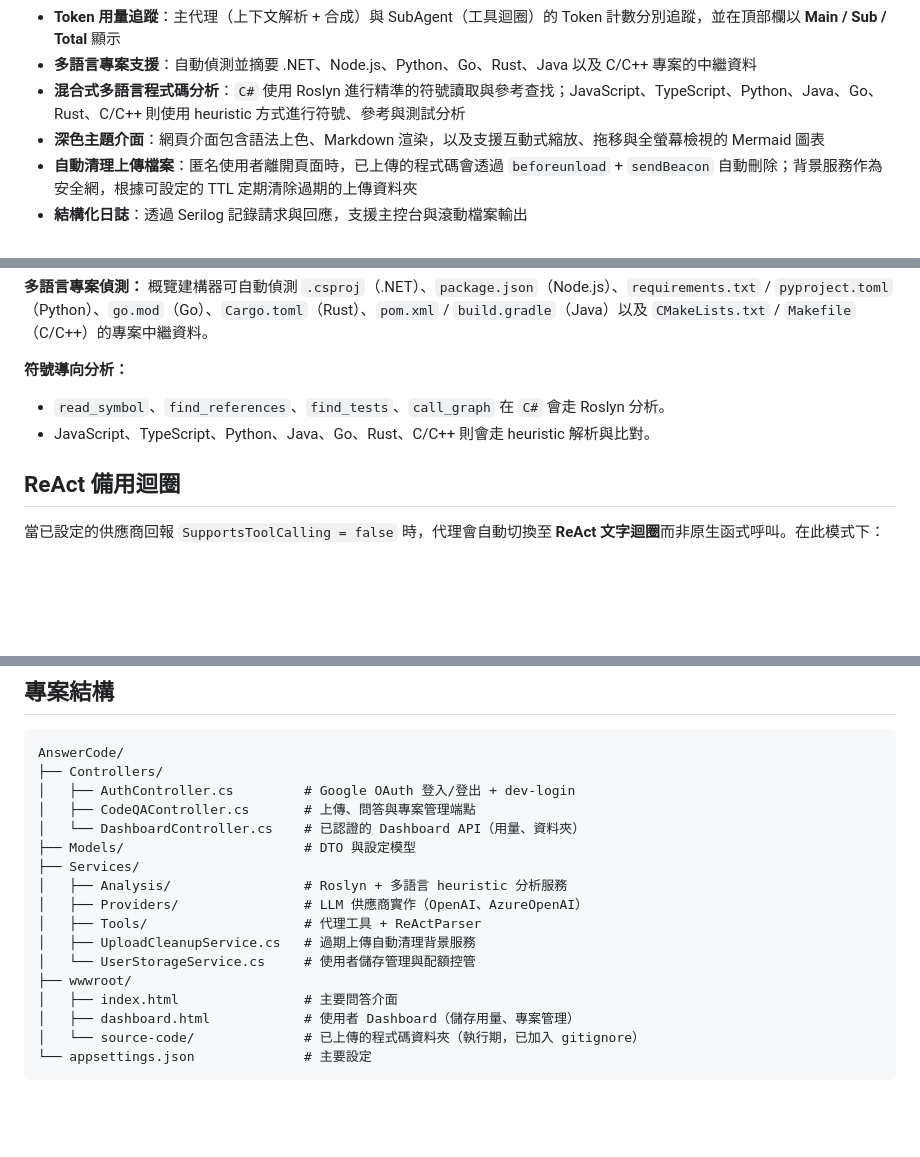
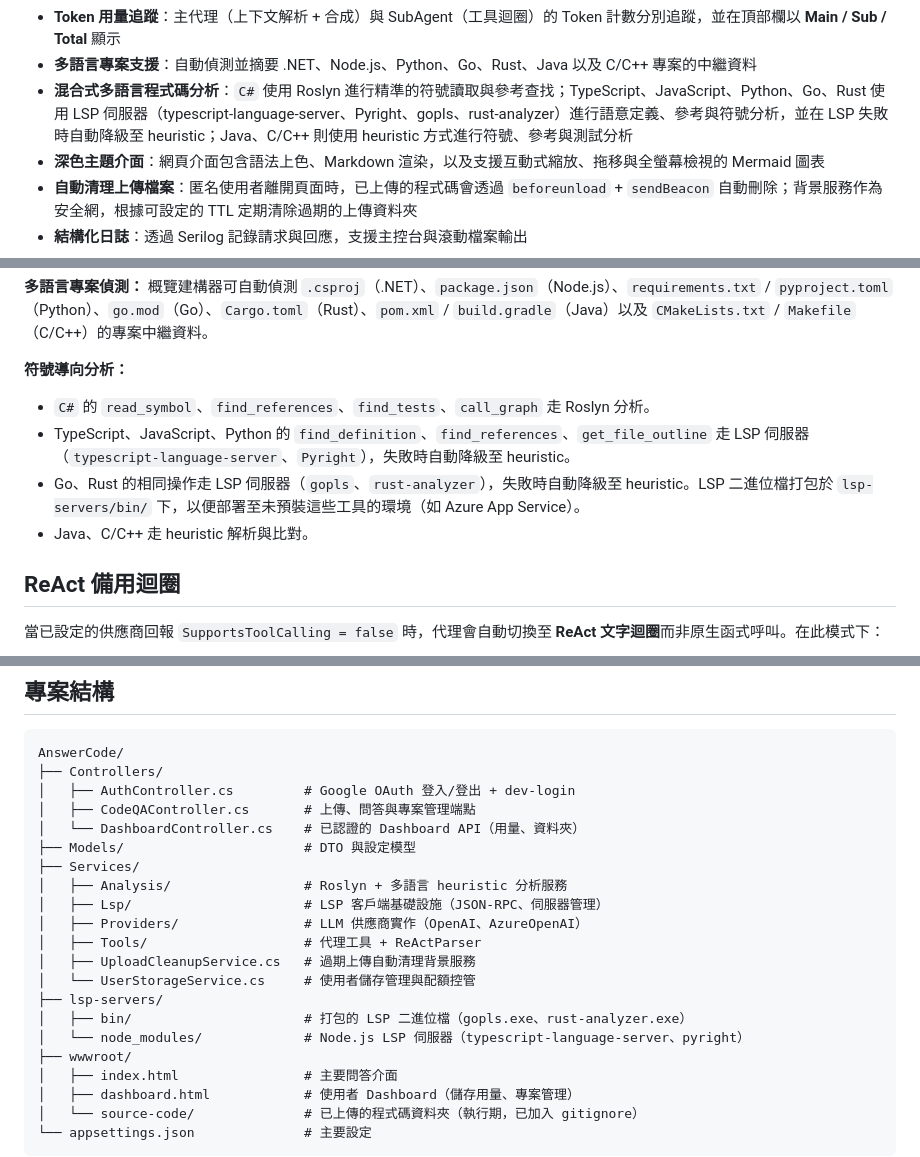
Before and after one commit to wooly905/AnswerCode, a Markdown page: README.zh-TW.md, 3 parts joined by grey strips. Drawn GitHub-style; blank space fills up the shorter version.

Commit message:
docs: update READMEs with Go/Rust LSP integration and bundled binaries

```diff
--- a/README.zh-TW.md
+++ b/README.zh-TW.md
@@ -18,7 +18,7 @@ AI 驅動的程式碼問答系統。透過大型語言模型（LLM）結合主
 - **串流進度顯示**：即時 SSE 串流，顯示每次工具呼叫的過程，包含結果摘要、可展開的詳細項目與執行時長
 - **Token 用量追蹤**：主代理（上下文解析 + 合成）與 SubAgent（工具迴圈）的 Token 計數分別追蹤，並在頂部欄以 **Main / Sub / Total** 顯示
 - **多語言專案支援**：自動偵測並摘要 .NET、Node.js、Python、Go、Rust、Java 以及 C/C++ 專案的中繼資料
-- **混合式多語言程式碼分析**：`C#` 使用 Roslyn 進行精準的符號讀取與參考查找；JavaScript、TypeScript、Python、Java、Go、Rust、C/C++ 則使用 heuristic 方式進行符號、參考與測試分析
+- **混合式多語言程式碼分析**：`C#` 使用 Roslyn 進行精準的符號讀取與參考查找；TypeScript、JavaScript、Python、Go、Rust 使用 LSP 伺服器（typescript-language-server、Pyright、gopls、rust-analyzer）進行語意定義、參考與符號分析，並在 LSP 失敗時自動降級至 heuristic；Java、C/C++ 則使用 heuristic 方式進行符號、參考與測試分析
 - **深色主題介面**：網頁介面包含語法上色、Markdown 渲染，以及支援互動式縮放、拖移與全螢幕檢視的 Mermaid 圖表
 - **自動清理上傳檔案**：匿名使用者離開頁面時，已上傳的程式碼會透過 `beforeunload` + `sendBeacon` 自動刪除；背景服務作為安全網，根據可設定的 TTL 定期清除過期的上傳資料夾
 - **結構化日誌**：透過 Serilog 記錄請求與回應，支援主控台與滾動檔案輸出
@@ -217,8 +217,10 @@ Google OAuth 設定在 `Authentication` 區段下。請從 [Google Cloud Console
 
 **符號導向分析：**
 
-- `read_symbol`、`find_references`、`find_tests`、`call_graph` 在 `C#` 會走 Roslyn 分析。
-- JavaScript、TypeScript、Python、Java、Go、Rust、C/C++ 則會走 heuristic 解析與比對。
+- `C#` 的 `read_symbol`、`find_references`、`find_tests`、`call_graph` 走 Roslyn 分析。
+- TypeScript、JavaScript、Python 的 `find_definition`、`find_references`、`get_file_outline` 走 LSP 伺服器（`typescript-language-server`、`Pyright`），失敗時自動降級至 heuristic。
+- Go、Rust 的相同操作走 LSP 伺服器（`gopls`、`rust-analyzer`），失敗時自動降級至 heuristic。LSP 二進位檔打包於 `lsp-servers/bin/` 下，以便部署至未預裝這些工具的環境（如 Azure App Service）。
+- Java、C/C++ 走 heuristic 解析與比對。
 
 ## ReAct 備用迴圈
 
@@ -275,10 +277,14 @@ AnswerCode/
 ├── Models/                       # DTO 與設定模型
 ├── Services/
 │   ├── Analysis/                 # Roslyn + 多語言 heuristic 分析服務
+│   ├── Lsp/                      # LSP 客戶端基礎設施（JSON-RPC、伺服器管理）
 │   ├── Providers/                # LLM 供應商實作（OpenAI、AzureOpenAI）
 │   ├── Tools/                    # 代理工具 + ReActParser
 │   ├── UploadCleanupService.cs   # 過期上傳自動清理背景服務
 │   └── UserStorageService.cs     # 使用者儲存管理與配額控管
+├── lsp-servers/
+│   ├── bin/                      # 打包的 LSP 二進位檔（gopls.exe、rust-analyzer.exe）
+│   └── node_modules/             # Node.js LSP 伺服器（typescript-language-server、pyright）
 ├── wwwroot/
 │   ├── index.html                # 主要問答介面
 │   ├── dashboard.html            # 使用者 Dashboard（儲存用量、專案管理）
```
Also changed, not shown: README.md (+8 -2 lines).
